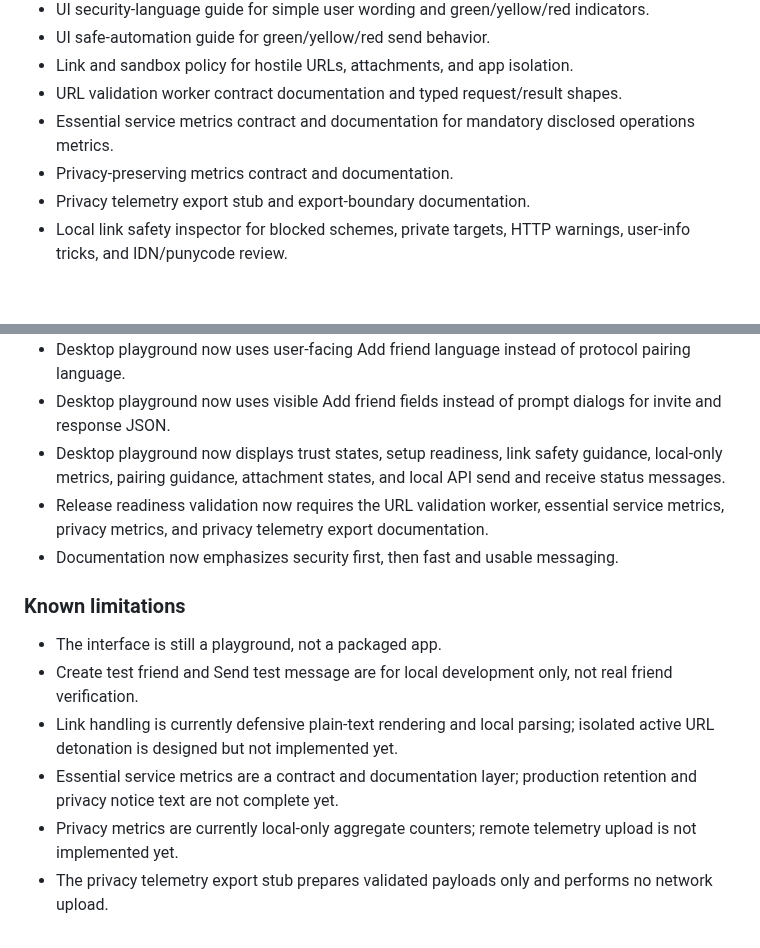
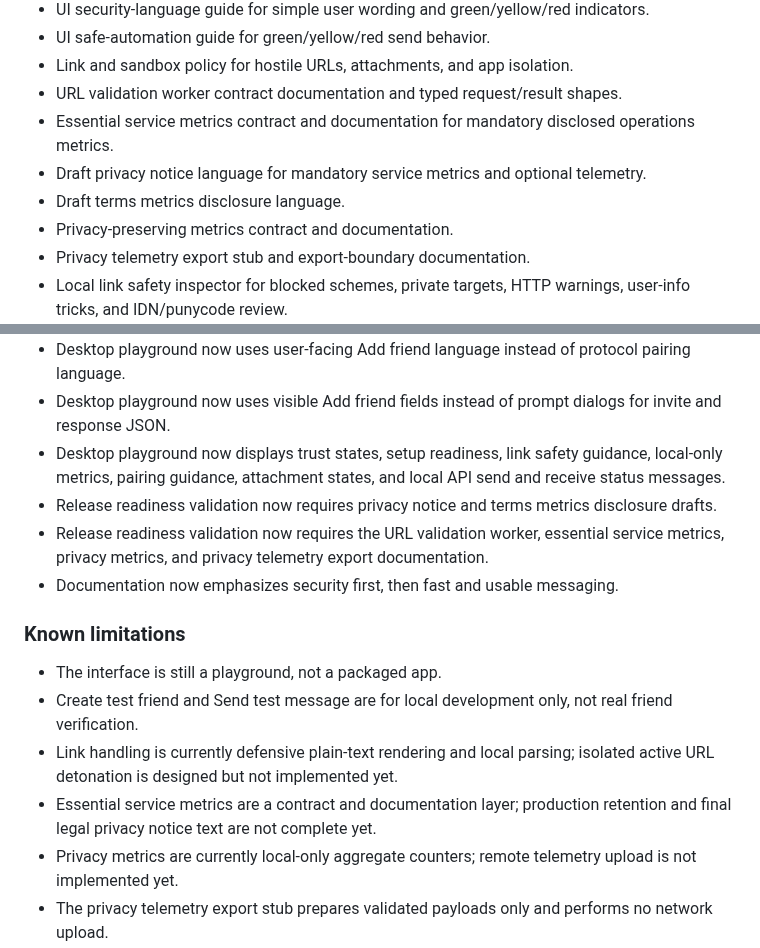
Before and after one commit to LeftLevelOrg/leftlevel-helix, a Markdown page: CHANGELOG.md, 2 parts joined by grey strips. GitHub-like rendering; blank space fills up the shorter version.

Commit message:
Update changelog for privacy notice drafts

```diff
--- a/CHANGELOG.md
+++ b/CHANGELOG.md
@@ -22,6 +22,8 @@ All notable changes to LeftLevel Helix should be documented here.
 - Link and sandbox policy for hostile URLs, attachments, and app isolation.
 - URL validation worker contract documentation and typed request/result shapes.
 - Essential service metrics contract and documentation for mandatory disclosed operations metrics.
+- Draft privacy notice language for mandatory service metrics and optional telemetry.
+- Draft terms metrics disclosure language.
 - Privacy-preserving metrics contract and documentation.
 - Privacy telemetry export stub and export-boundary documentation.
 - Local link safety inspector for blocked schemes, private targets, HTTP warnings, user-info tricks, and IDN/punycode review.
@@ -63,6 +65,7 @@ All notable changes to LeftLevel Helix should be documented here.
 - Desktop playground now uses user-facing Add friend language instead of protocol pairing language.
 - Desktop playground now uses visible Add friend fields instead of prompt dialogs for invite and response JSON.
 - Desktop playground now displays trust states, setup readiness, link safety guidance, local-only metrics, pairing guidance, attachment states, and local API send and receive status messages.
+- Release readiness validation now requires privacy notice and terms metrics disclosure drafts.
 - Release readiness validation now requires the URL validation worker, essential service metrics, privacy metrics, and privacy telemetry export documentation.
 - Documentation now emphasizes security first, then fast and usable messaging.
 
@@ -71,7 +74,7 @@ All notable changes to LeftLevel Helix should be documented here.
 - The interface is still a playground, not a packaged app.
 - Create test friend and Send test message are for local development only, not real friend verification.
 - Link handling is currently defensive plain-text rendering and local parsing; isolated active URL detonation is designed but not implemented yet.
-- Essential service metrics are a contract and documentation layer; production retention and privacy notice text are not complete yet.
+- Essential service metrics are a contract and documentation layer; production retention and final legal privacy notice text are not complete yet.
 - Privacy metrics are currently local-only aggregate counters; remote telemetry upload is not implemented yet.
 - The privacy telemetry export stub prepares validated payloads only and performs no network upload.
 - A full external-link warning screen is not yet implemented.
```
